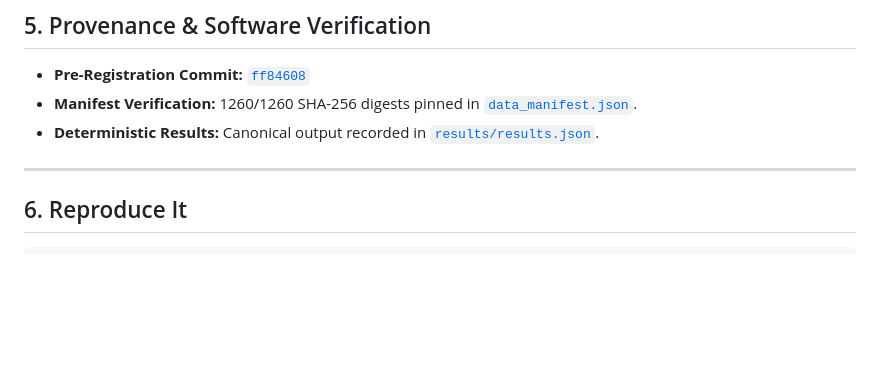
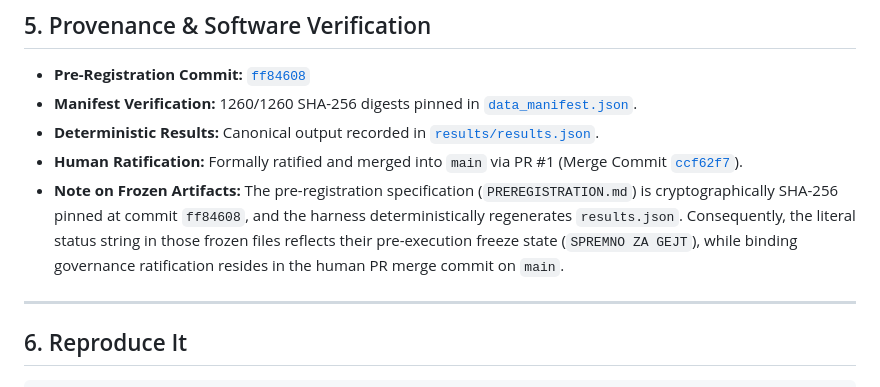
Before and after one commit to VolMax-Studio/rotation-gap-fano-s1, a Markdown page: README.md, the part around the change. Rendered like a GitHub page; blank space fills up the shorter version.

Commit message:
docs(ratification): record formal human ratification in LIMITATIONS.md and README.md post-merge

```diff
--- a/README.md
+++ b/README.md
@@ -64,6 +64,8 @@ SCOPE TEST (R9/R10) | Aggregate stable under round reweighting (structural zero:
 * **Pre-Registration Commit:** [`ff84608`](https://github.com/VolMax-Studio/rotation-gap-fano-s1/commit/ff84608)
 * **Manifest Verification:** 1260/1260 SHA-256 digests pinned in [`data_manifest.json`](data_manifest.json).
 * **Deterministic Results:** Canonical output recorded in [`results/results.json`](results/results.json).
+* **Human Ratification:** Formally ratified and merged into `main` via PR #1 (Merge Commit [`ccf62f7`](https://github.com/VolMax-Studio/rotation-gap-fano-s1/commit/ccf62f7)).
+* **Note on Frozen Artifacts:** The pre-registration specification (`PREREGISTRATION.md`) is cryptographically SHA-256 pinned at commit `ff84608`, and the harness deterministically regenerates `results.json`. Consequently, the literal status string in those frozen files reflects their pre-execution freeze state (`SPREMNO ZA GEJT`), while binding governance ratification resides in the human PR merge commit on `main`.
 
 ---
 
```
Also changed, not shown: LIMITATIONS.md (+1 -1 lines).
